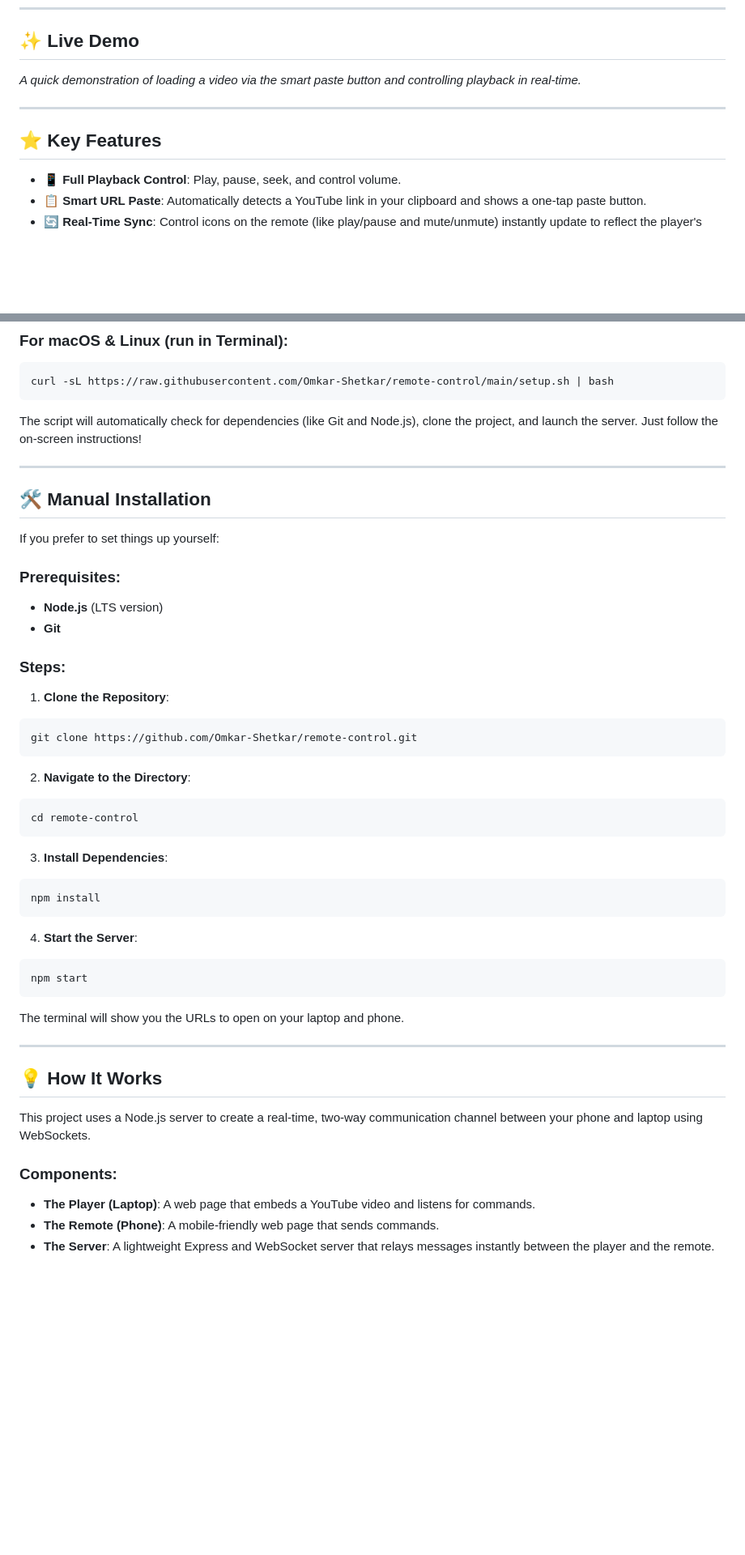
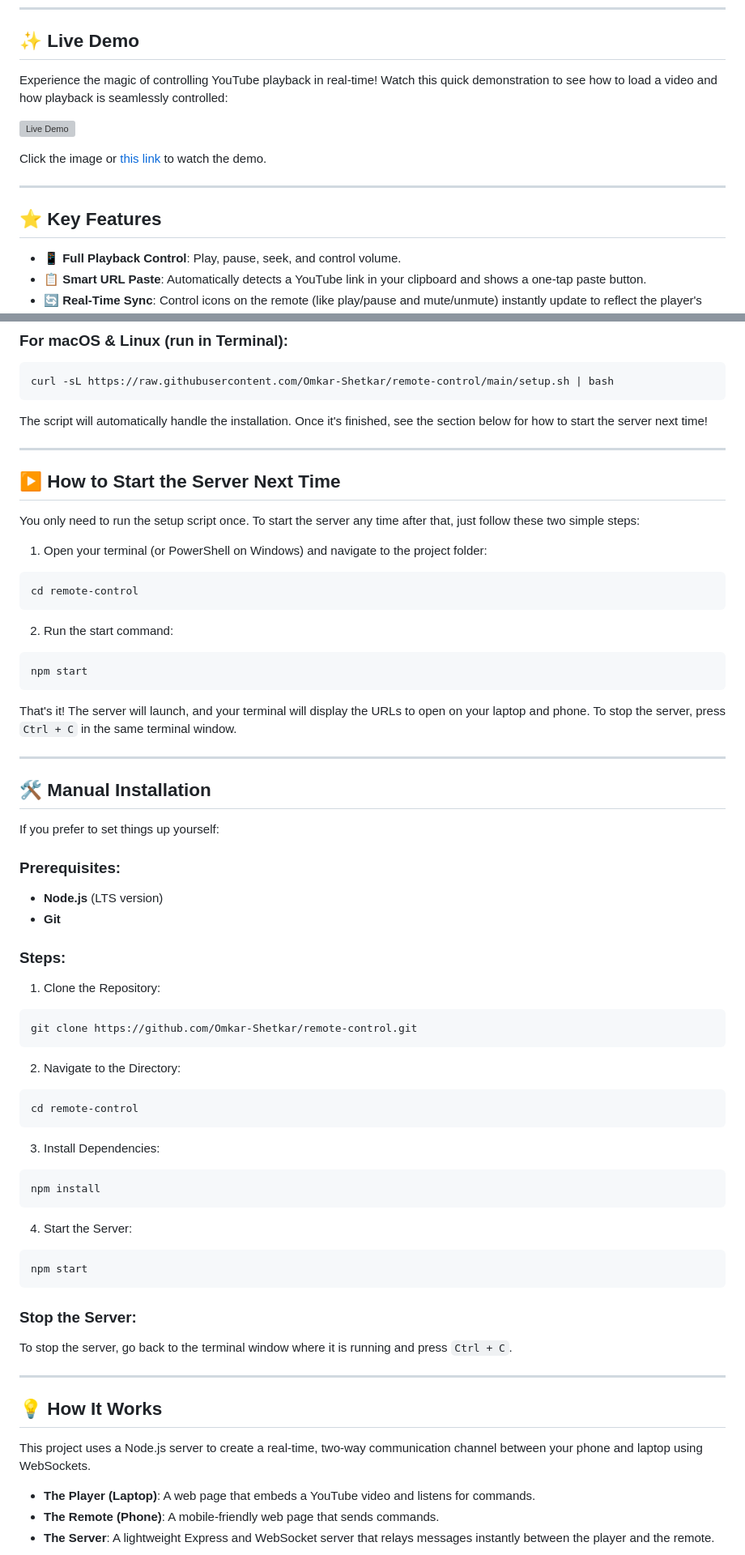
Before and after one commit to Omkar-Shetkar/remote-control, a Markdown page: README.md, 2 parts joined by grey strips. Shown at 81% size. GitHub-like rendering; blank space fills up the shorter version; grey boxes are pictures that could not be loaded.

````diff
--- a/README.md
+++ b/README.md
@@ -8,12 +8,16 @@ Ever wanted to pause, play, change the volume, or switch videos from your couch
 ---
 
 ## ✨ Live Demo
-*A quick demonstration of loading a video via the smart paste button and controlling playback in real-time.*
+
+Experience the magic of controlling YouTube playback in real-time! Watch this quick demonstration to see how to load a video and how playback is seamlessly controlled:
+
+[![Live Demo](https://img.youtube.com/vi/Ec4icbVIZlI/0.jpg)](https://youtu.be/Ec4icbVIZlI?si=VJI16LrD8KsmRkem)
+
+Click the image or [this link](https://youtu.be/Ec4icbVIZlI?si=VJI16LrD8KsmRkem) to watch the demo.
 
 ---
 
 ## ⭐ Key Features
-
 - **📱 Full Playback Control**: Play, pause, seek, and control volume.
 - **📋 Smart URL Paste**: Automatically detects a YouTube link in your clipboard and shows a one-tap paste button.
 - **🔄 Real-Time Sync**: Control icons on the remote (like play/pause and mute/unmute) instantly update to reflect the player's current state.
@@ -37,7 +41,25 @@ irm https://raw.githubusercontent.com/Omkar-Shetkar/remote-control/main/setup.ps
 curl -sL https://raw.githubusercontent.com/Omkar-Shetkar/remote-control/main/setup.sh | bash
 ```
 
-The script will automatically check for dependencies (like Git and Node.js), clone the project, and launch the server. Just follow the on-screen instructions!
+The script will automatically handle the installation. Once it's finished, see the section below for how to start the server next time!
+
+---
+
+## ▶️ How to Start the Server Next Time
+
+You only need to run the setup script once. To start the server any time after that, just follow these two simple steps:
+
+1. Open your terminal (or PowerShell on Windows) and navigate to the project folder:
+  ```bash
+  cd remote-control
+  ```
+
+2. Run the start command:
+  ```bash
+  npm start
+  ```
+
+That's it! The server will launch, and your terminal will display the URLs to open on your laptop and phone. To stop the server, press `Ctrl + C` in the same terminal window.
 
 ---
 
@@ -50,24 +72,28 @@ If you prefer to set things up yourself:
 - **Git**
 
 ### Steps:
-1. **Clone the Repository**:
+1. Clone the Repository:
   ```bash
   git clone https://github.com/Omkar-Shetkar/remote-control.git
   ```
-2. **Navigate to the Directory**:
+
+2. Navigate to the Directory:
   ```bash
   cd remote-control
   ```
-3. **Install Dependencies**:
+
+3. Install Dependencies:
   ```bash
   npm install
   ```
-4. **Start the Server**:
+
+4. Start the Server:
   ```bash
   npm start
   ```
 
-The terminal will show you the URLs to open on your laptop and phone.
+### Stop the Server:
+To stop the server, go back to the terminal window where it is running and press `Ctrl + C`.
 
 ---
 
@@ -75,7 +101,6 @@ The terminal will show you the URLs to open on your laptop and phone.
 
 This project uses a Node.js server to create a real-time, two-way communication channel between your phone and laptop using WebSockets.
 
-### Components:
 - **The Player (Laptop)**: A web page that embeds a YouTube video and listens for commands.
 - **The Remote (Phone)**: A mobile-friendly web page that sends commands.
 - **The Server**: A lightweight Express and WebSocket server that relays messages instantly between the player and the remote.
````
